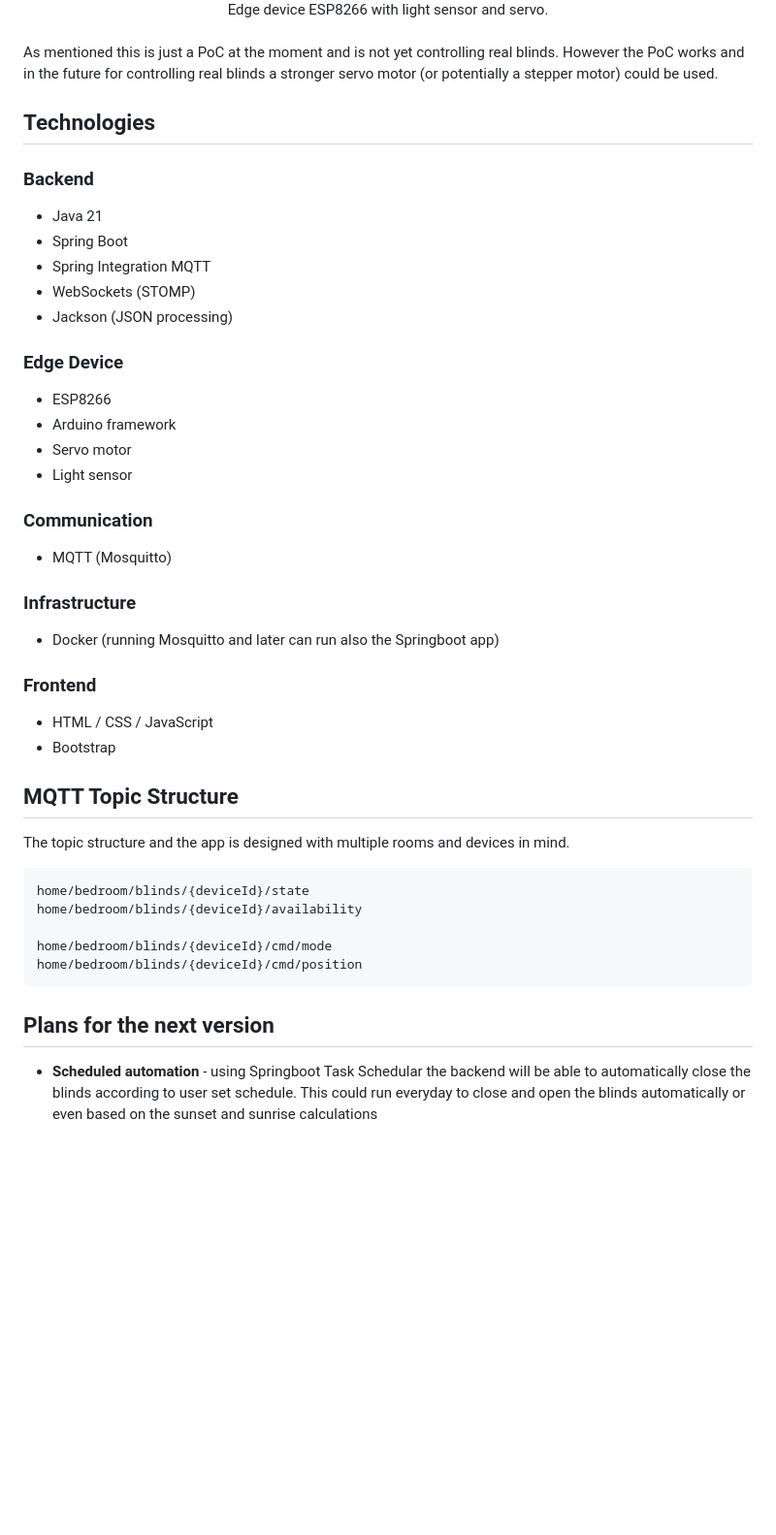
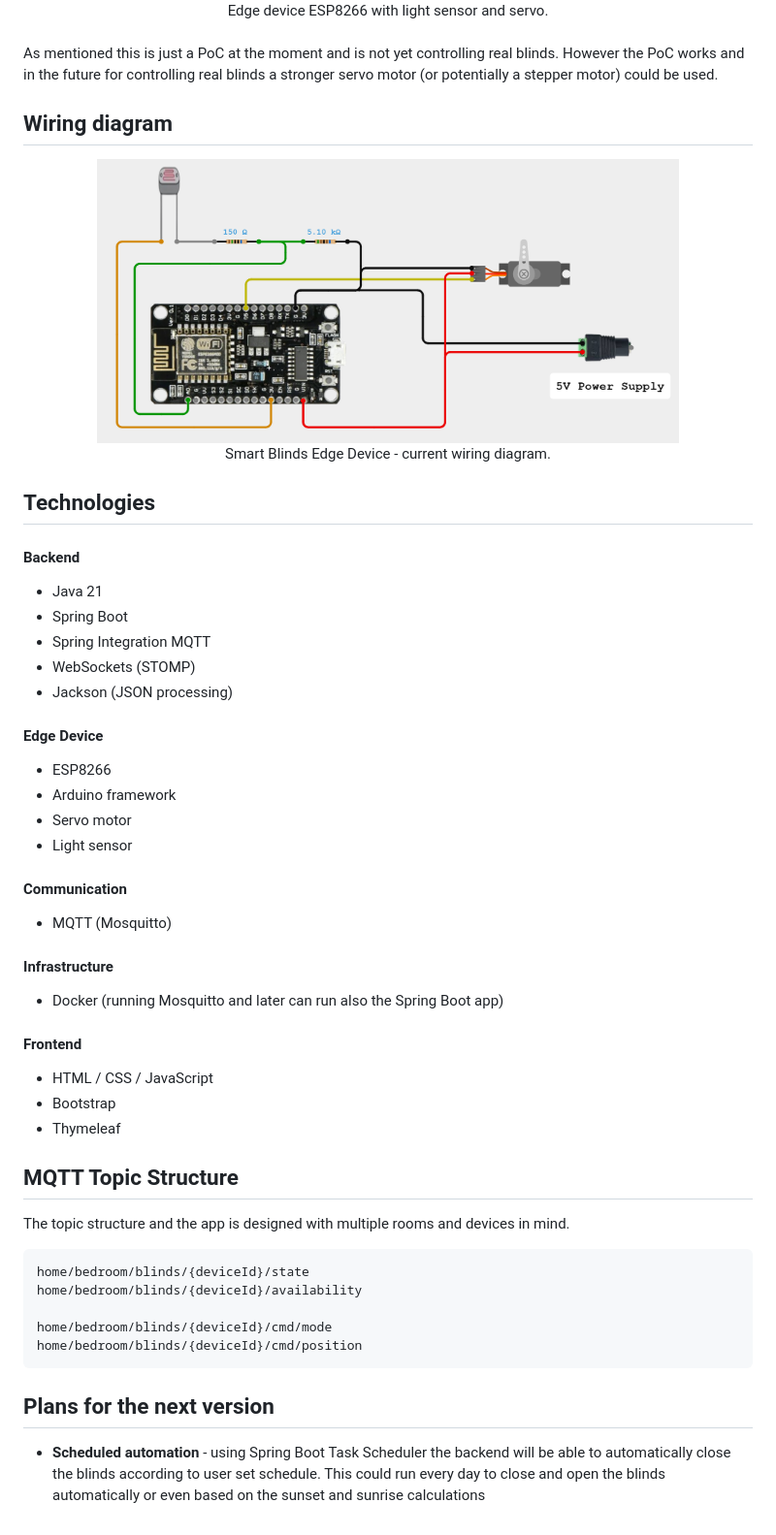
Before and after one commit to xmagnusson/IoT-Smart-Blinds, a Markdown page: README.md, the part around the change printed below. Shown: that part at 97% size. Drawn GitHub-style; pictures changed too: doc/diagrams/Edge_device_wiring_diagram.png (added); blank space fills up the shorter version.

Commit message:
Add Architecture Overview and Wiring Diagram sections to README.md

````diff
--- a/README.md
+++ b/README.md
@@ -33,30 +58,37 @@ with real-time UI updates via WebSockets.
 <br/>
 As mentioned this is just a PoC at the moment and is not yet controlling real blinds. However the PoC works and in the future for controlling real blinds a stronger servo motor (or potentially a stepper motor) could be used.
 
+## Wiring diagram
+<div align="center">
+  <img src="doc/diagrams/Edge_device_wiring_diagram.png" alt="Smart Blinds Edge Device wiring diagram" width="600">
+  <div>Smart Blinds Edge Device - current wiring diagram.</div>
+</div>
+
 ## Technologies
 
-### Backend
+#### Backend
 - Java 21
 - Spring Boot
 - Spring Integration MQTT
 - WebSockets (STOMP)
 - Jackson (JSON processing)
 
-### Edge Device
+#### Edge Device
 - ESP8266
 - Arduino framework
 - Servo motor
 - Light sensor
 
-### Communication
+#### Communication
 - MQTT (Mosquitto)
 
-### Infrastructure
-- Docker (running Mosquitto and later can run also the Springboot app)
+#### Infrastructure
+- Docker (running Mosquitto and later can run also the Spring Boot app)
 
-### Frontend
+#### Frontend
 - HTML / CSS / JavaScript
 - Bootstrap
+- Thymeleaf
 
 
 ## MQTT Topic Structure
@@ -71,4 +103,4 @@ home/bedroom/blinds/{deviceId}/cmd/position
 ```
 
 ## Plans for the next version
-- **Scheduled automation** - using Springboot Task Schedular the backend will be able to automatically close the blinds according to user set schedule. This could run everyday to close and open the blinds automatically or even based on the sunset and sunrise calculations
+- **Scheduled automation** - using Spring Boot Task Scheduler the backend will be able to automatically close the blinds according to user set schedule. This could run every day to close and open the blinds automatically or even based on the sunset and sunrise calculations
````
Also changed, not shown: other parts of README.md (+25 -0 lines), doc/diagrams/Architecture.png (added).
